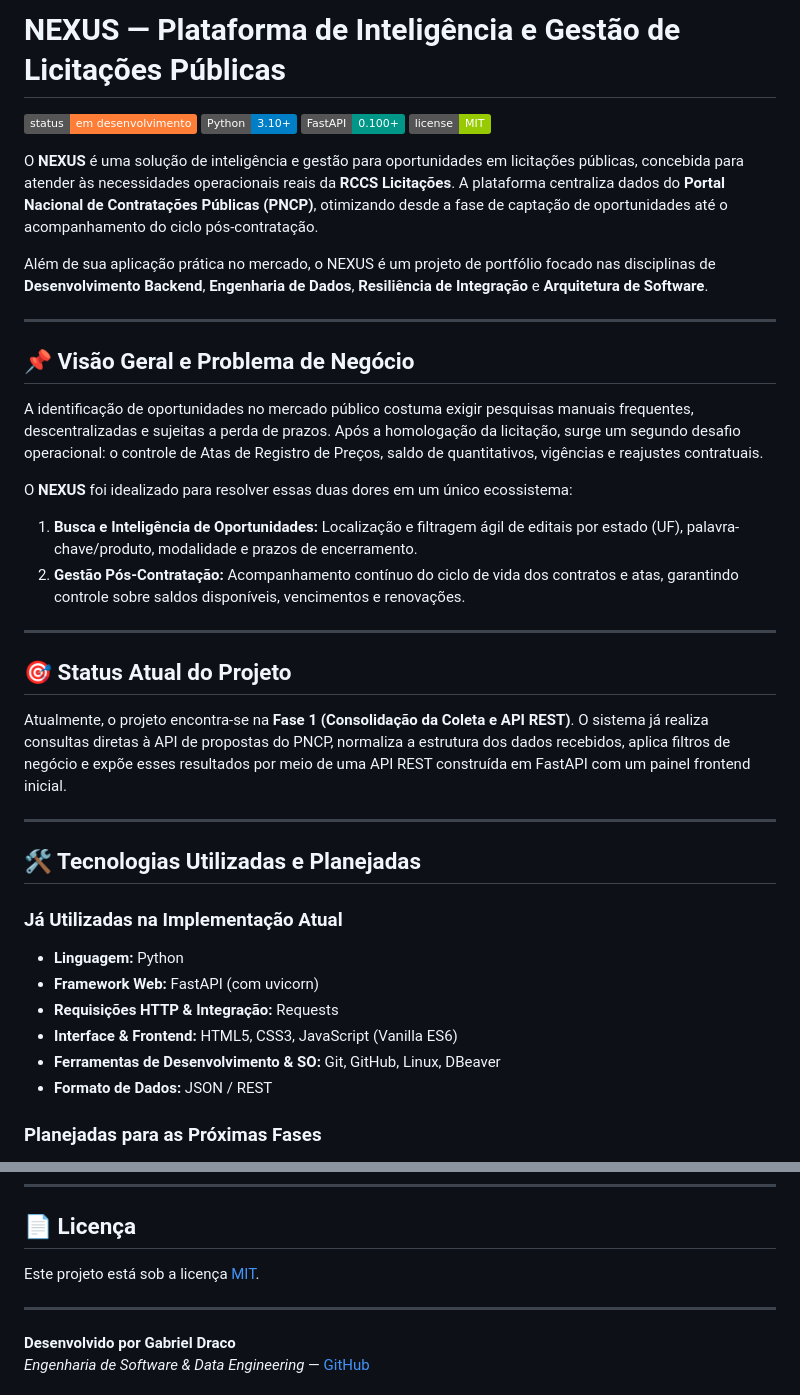
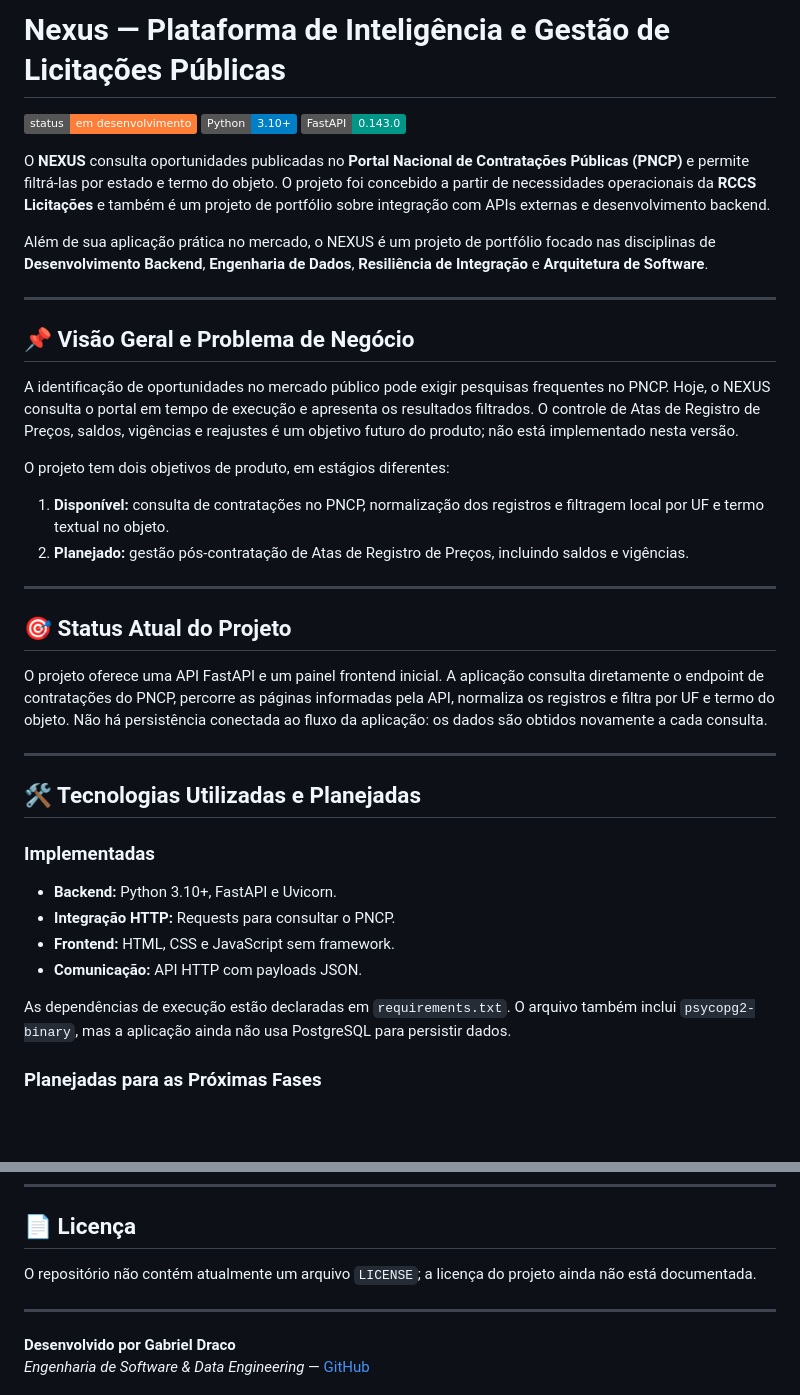
Before and after one commit to gdracojj/nexus, a Markdown page: README.md, 2 parts joined by grey strips. Rendered like a GitHub page; badges without logos; blank space fills up the shorter version.

```diff
--- a/README.md
+++ b/README.md
@@ -1,11 +1,10 @@
-# NEXUS — Plataforma de Inteligência e Gestão de Licitações Públicas
+# Nexus — Plataforma de Inteligência e Gestão de Licitações Públicas
 
 ![Status do Projeto](https://img.shields.io/badge/status-em_desenvolvimento-orange)
 ![Python](https://img.shields.io/badge/Python-3.10%2B-blue?logo=python)
-![FastAPI](https://img.shields.io/badge/FastAPI-0.100%2B-009688?logo=fastapi)
-![License](https://img.shields.io/badge/license-MIT-green)
+![FastAPI](https://img.shields.io/badge/FastAPI-0.143.0-009688?logo=fastapi)
 
-O **NEXUS** é uma solução de inteligência e gestão para oportunidades em licitações públicas, concebida para atender às necessidades operacionais reais da **RCCS Licitações**. A plataforma centraliza dados do **Portal Nacional de Contratações Públicas (PNCP)**, otimizando desde a fase de captação de oportunidades até o acompanhamento do ciclo pós-contratação.
+O **NEXUS** consulta oportunidades publicadas no **Portal Nacional de Contratações Públicas (PNCP)** e permite filtrá-las por estado e termo do objeto. O projeto foi concebido a partir de necessidades operacionais da **RCCS Licitações** e também é um projeto de portfólio sobre integração com APIs externas e desenvolvimento backend.
 
 Além de sua aplicação prática no mercado, o NEXUS é um projeto de portfólio focado nas disciplinas de **Desenvolvimento Backend**, **Engenharia de Dados**, **Resiliência de Integração** e **Arquitetura de Software**.
 
@@ -13,30 +12,30 @@ Além de sua aplicação prática no mercado, o NEXUS é um projeto de portfóli
 
 ## 📌 Visão Geral e Problema de Negócio
 
-A identificação de oportunidades no mercado público costuma exigir pesquisas manuais frequentes, descentralizadas e sujeitas a perda de prazos. Após a homologação da licitação, surge um segundo desafio operacional: o controle de Atas de Registro de Preços, saldo de quantitativos, vigências e reajustes contratuais.
+A identificação de oportunidades no mercado público pode exigir pesquisas frequentes no PNCP. Hoje, o NEXUS consulta o portal em tempo de execução e apresenta os resultados filtrados. O controle de Atas de Registro de Preços, saldos, vigências e reajustes é um objetivo futuro do produto; não está implementado nesta versão.
 
-O **NEXUS** foi idealizado para resolver essas duas dores em um único ecossistema:
+O projeto tem dois objetivos de produto, em estágios diferentes:
 
-1. **Busca e Inteligência de Oportunidades:** Localização e filtragem ágil de editais por estado (UF), palavra-chave/produto, modalidade e prazos de encerramento.
-2. **Gestão Pós-Contratação:** Acompanhamento contínuo do ciclo de vida dos contratos e atas, garantindo controle sobre saldos disponíveis, vencimentos e renovações.
+1. **Disponível:** consulta de contratações no PNCP, normalização dos registros e filtragem local por UF e termo textual no objeto.
+2. **Planejado:** gestão pós-contratação de Atas de Registro de Preços, incluindo saldos e vigências.
 
 ---
 
 ## 🎯 Status Atual do Projeto
 
-Atualmente, o projeto encontra-se na **Fase 1 (Consolidação da Coleta e API REST)**. O sistema já realiza consultas diretas à API de propostas do PNCP, normaliza a estrutura dos dados recebidos, aplica filtros de negócio e expõe esses resultados por meio de uma API REST construída em FastAPI com um painel frontend inicial.
+O projeto oferece uma API FastAPI e um painel frontend inicial. A aplicação consulta diretamente o endpoint de contratações do PNCP, percorre as páginas informadas pela API, normaliza os registros e filtra por UF e termo do objeto. Não há persistência conectada ao fluxo da aplicação: os dados são obtidos novamente a cada consulta.
 
 ---
 
 ## 🛠️ Tecnologias Utilizadas e Planejadas
 
-### Já Utilizadas na Implementação Atual
-* **Linguagem:** Python
-* **Framework Web:** FastAPI (com uvicorn)
-* **Requisições HTTP & Integração:** Requests
-* **Interface & Frontend:** HTML5, CSS3, JavaScript (Vanilla ES6)
-* **Ferramentas de Desenvolvimento & SO:** Git, GitHub, Linux, DBeaver
-* **Formato de Dados:** JSON / REST
+### Implementadas
+* **Backend:** Python 3.10+, FastAPI e Uvicorn.
+* **Integração HTTP:** Requests para consultar o PNCP.
+* **Frontend:** HTML, CSS e JavaScript sem framework.
+* **Comunicação:** API HTTP com payloads JSON.
+
+As dependências de execução estão declaradas em `requirements.txt`. O arquivo também inclui `psycopg2-binary`, mas a aplicação ainda não usa PostgreSQL para persistir dados.
 
 ### Planejadas para as Próximas Fases
 * **Banco de Dados Relacional:** PostgreSQL
@@ -233,7 +263,7 @@ O desenvolvimento do NEXUS é estruturado de forma iterativa e incremental:
 
 ## 📄 Licença
 
-Este projeto está sob a licença [MIT](LICENSE).
+O repositório não contém atualmente um arquivo `LICENSE`; a licença do projeto ainda não está documentada.
 
 ---
 
```
Also changed, not shown: other parts of README.md (+57 -26 lines).
